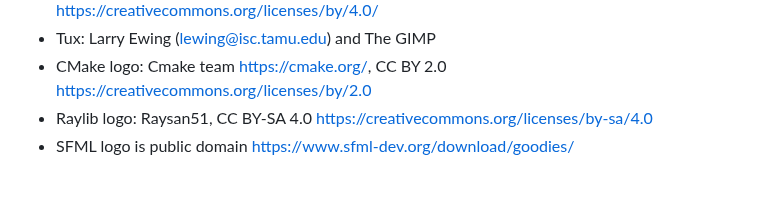
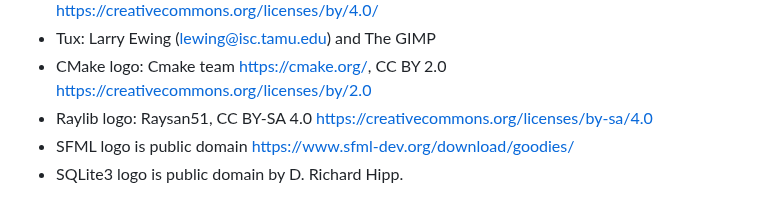
Before and after one commit to Acerx-AMJ/Acerx-AMJ, a Markdown page: credits.md, the part around the change. GitHub-like rendering.

```diff
--- a/credits.md
+++ b/credits.md
@@ -11,3 +11,4 @@ Animated demon and slime GIFs as well as Sandbox-2D and PIL logos are made by me
 - CMake logo: Cmake team https://cmake.org/, CC BY 2.0 https://creativecommons.org/licenses/by/2.0
 - Raylib logo: Raysan51, CC BY-SA 4.0 <https://creativecommons.org/licenses/by-sa/4.0>
 - SFML logo is public domain https://www.sfml-dev.org/download/goodies/
+- SQLite3 logo is public domain by D. Richard Hipp.
```
Also changed, not shown: README.md (+4 -3 lines), assets/sqlite.png (added).
